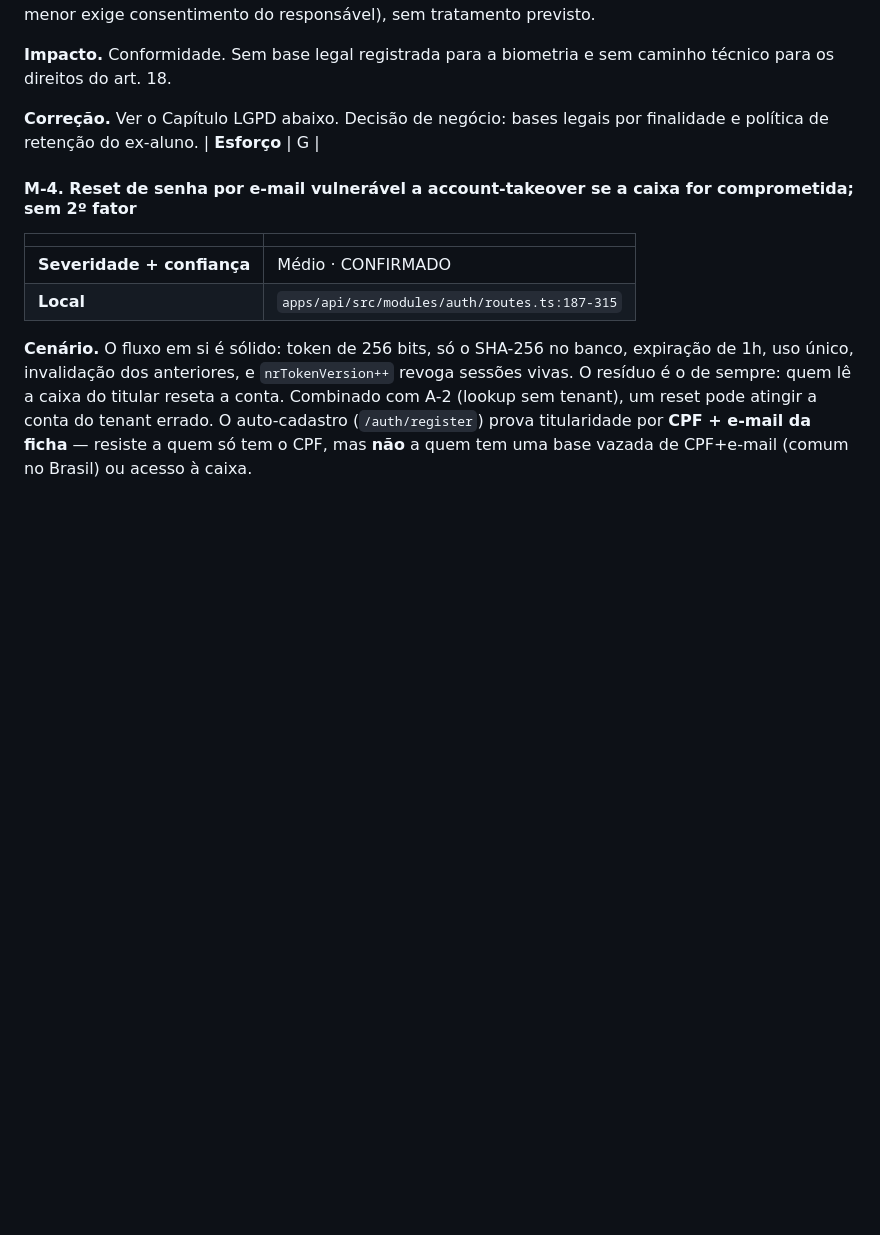
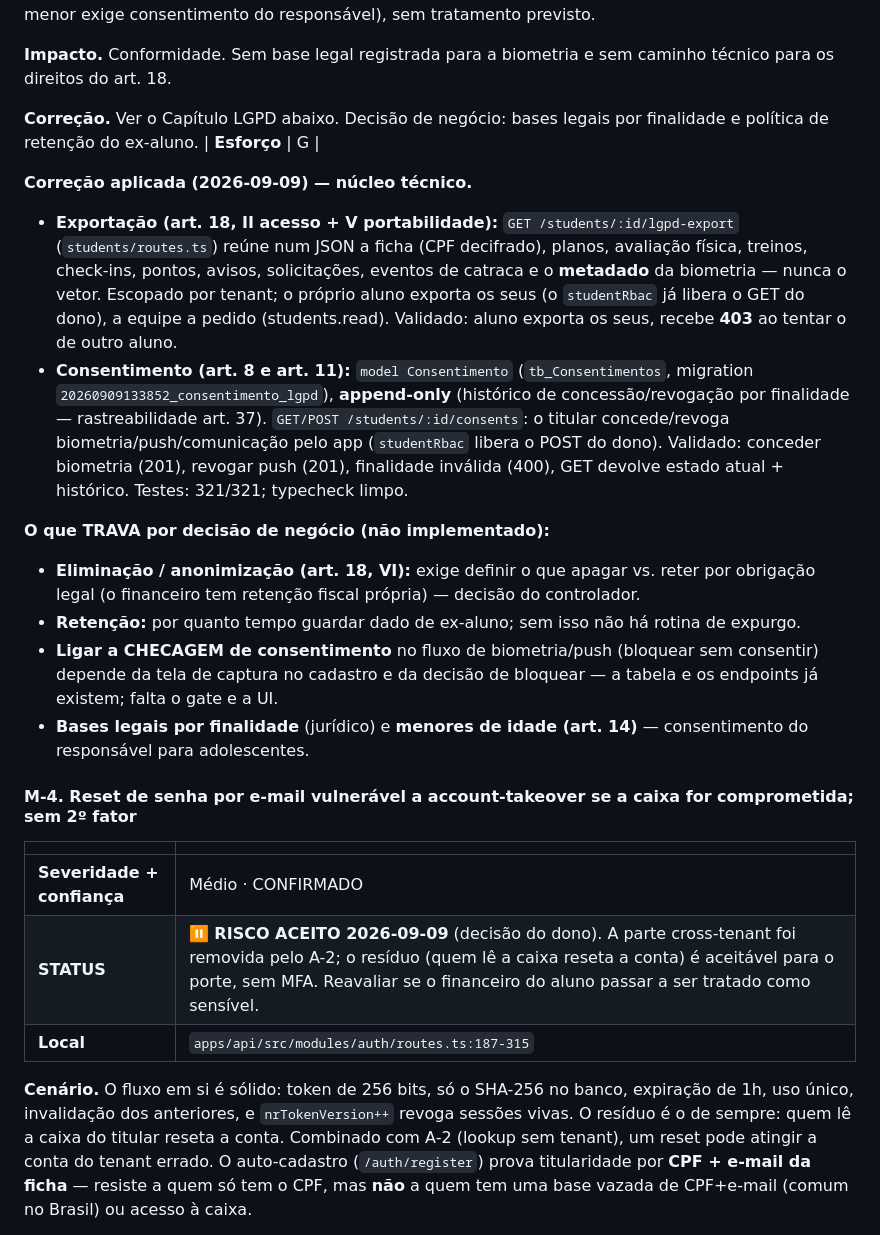
Before and after one commit to SOLS-Software/SmartGym, a Markdown page: docs/auditoria-api-2026-09-09.md, the part around one of its changes. Drawn GitHub-style; blank space fills up the shorter version.

```diff
--- a/docs/auditoria-api-2026-09-09.md
+++ b/docs/auditoria-api-2026-09-09.md
@@ -479,10 +489,35 @@ para os direitos do art. 18.
 política de retenção do ex-aluno.
 | **Esforço** | G |
 
+**Correção aplicada (2026-09-09) — núcleo técnico.**
+- **Exportação (art. 18, II acesso + V portabilidade):** `GET /students/:id/lgpd-export`
+  (`students/routes.ts`) reúne num JSON a ficha (CPF decifrado), planos, avaliação física,
+  treinos, check-ins, pontos, avisos, solicitações, eventos de catraca e o **metadado** da
+  biometria — nunca o vetor. Escopado por tenant; o próprio aluno exporta os seus (o
+  `studentRbac` já libera o GET do dono), a equipe a pedido (students.read). Validado: aluno
+  exporta os seus, recebe **403** ao tentar o de outro aluno.
+- **Consentimento (art. 8 e art. 11):** `model Consentimento` (`tb_Consentimentos`, migration
+  `20260909133852_consentimento_lgpd`), **append-only** (histórico de concessão/revogação por
+  finalidade — rastreabilidade art. 37). `GET/POST /students/:id/consents`: o titular
+  concede/revoga biometria/push/comunicação pelo app (`studentRbac` libera o POST do dono).
+  Validado: conceder biometria (201), revogar push (201), finalidade inválida (400), GET
+  devolve estado atual + histórico. Testes: 321/321; typecheck limpo.
+
+**O que TRAVA por decisão de negócio (não implementado):**
+- **Eliminação / anonimização (art. 18, VI):** exige definir o que apagar vs. reter por
+  obrigação legal (o financeiro tem retenção fiscal própria) — decisão do controlador.
+- **Retenção:** por quanto tempo guardar dado de ex-aluno; sem isso não há rotina de expurgo.
+- **Ligar a CHECAGEM de consentimento** no fluxo de biometria/push (bloquear sem consentir)
+  depende da tela de captura no cadastro e da decisão de bloquear — a tabela e os endpoints já
+  existem; falta o gate e a UI.
+- **Bases legais por finalidade** (jurídico) e **menores de idade (art. 14)** — consentimento
+  do responsável para adolescentes.
+
 #### M-4. Reset de senha por e-mail vulnerável a account-takeover se a caixa for comprometida; sem 2º fator
 | | |
 |---|---|
 | **Severidade + confiança** | Médio · CONFIRMADO |
+| **STATUS** | ⏸️ **RISCO ACEITO 2026-09-09** (decisão do dono). A parte cross-tenant foi removida pelo A-2; o resíduo (quem lê a caixa reseta a conta) é aceitável para o porte, sem MFA. Reavaliar se o financeiro do aluno passar a ser tratado como sensível. |
 | **Local** | `apps/api/src/modules/auth/routes.ts:187-315` |
 
 **Cenário.** O fluxo em si é sólido: token de 256 bits, só o SHA-256 no banco, expiração de
```
Also changed, not shown: other parts of docs/auditoria-api-2026-09-09.md (+54 -19 lines), docs/isolamento-tenant-proposta.md (added, +111 -0 lines).
